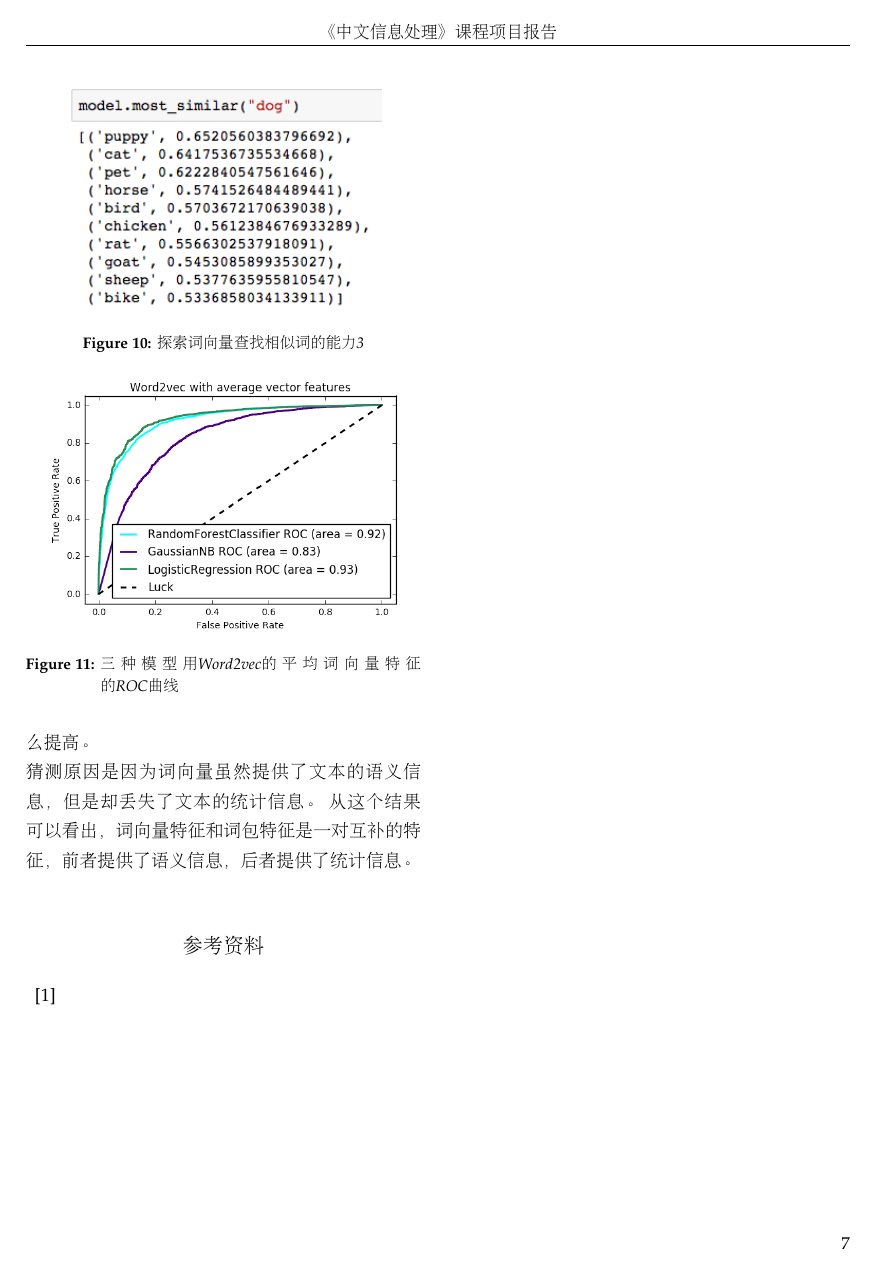
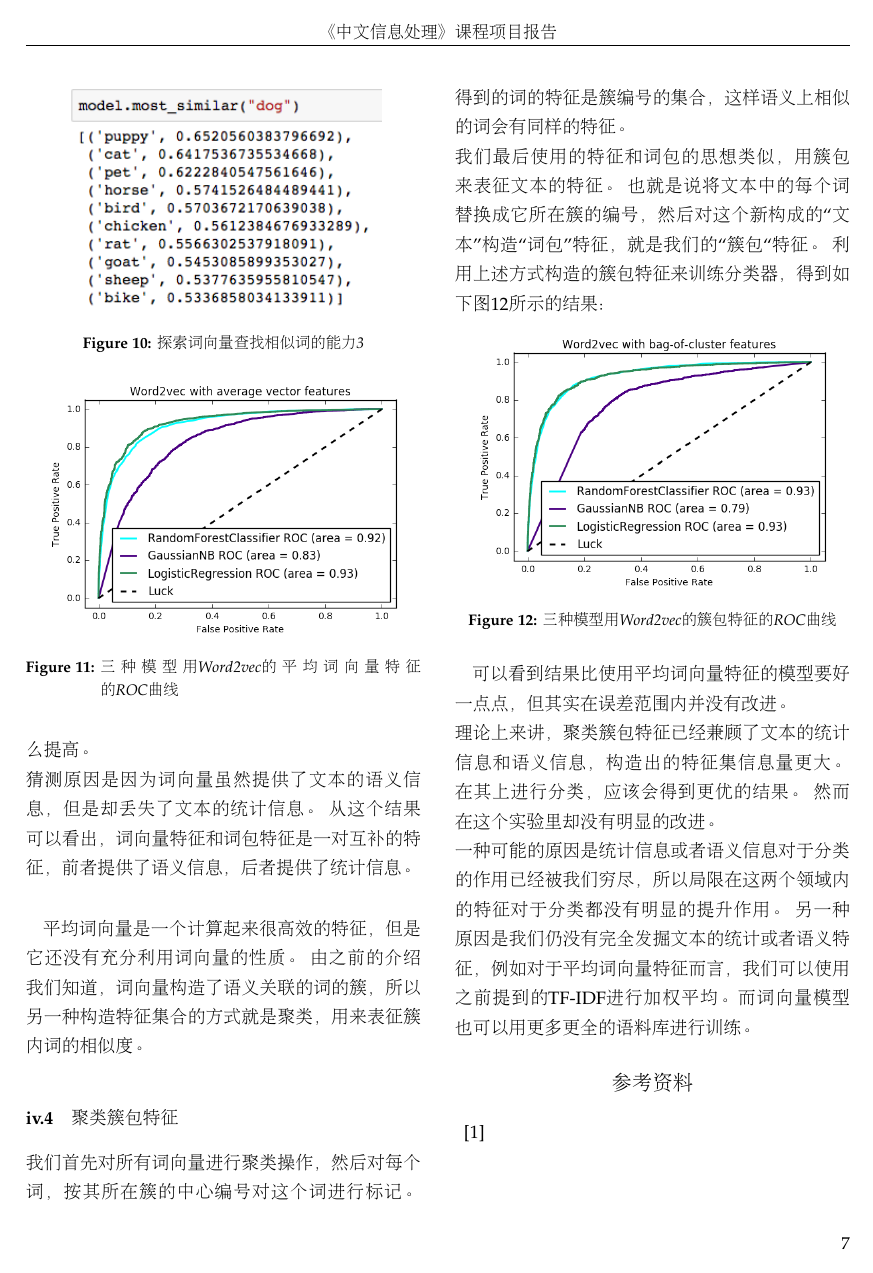
Before and after one commit to Sorosliu1029/Natural_Language_Processing, a LaTeX document (report/sentiment_analysis.tex, which reads report/sections/process.tex, report/sections/process_word2vec_cluster.tex): page 7 of 7. Compiled offline with pdfLaTeX.

Commit message:
finish word2vec clustering feature

```diff
--- a/report/sections/process.tex
+++ b/report/sections/process.tex
@@ -105,3 +105,8 @@ K次交叉验证的好处在于可以同时重复使用随机产生的子样本
  在训练完词向量模型之后，我们要使用这个词向量模型来构造评论语料库的特征。
 
  \input{sections/process_word2vec_average.tex}
+
+ 平均词向量是一个计算起来很高效的特征，但是它还没有充分利用词向量的性质。
+ 由之前的介绍我们知道，词向量构造了语义关联的词的簇，所以另一种构造特征集合的方式就是聚类，用来表征簇内词的相似度。
+
+ \input{sections/process_word2vec_cluster.tex}
--- /dev/null
+++ b/report/sections/process_word2vec_cluster.tex
@@ -0,0 +1,19 @@
+\subsubsection{聚类簇包特征}
+我们首先对所有词向量进行聚类操作，然后对每个词，按其所在簇的中心编号对这个词进行标记。
+得到的词的特征是簇编号的集合，这样语义上相似的词会有同样的特征。\\
+我们最后使用的特征和词包的思想类似，用簇包来表征文本的特征。
+也就是说将文本中的每个词替换成它所在簇的编号，然后对这个新构成的“文本”构造“词包”特征，就是我们的“簇包“特征。
+利用上述方式构造的簇包特征来训练分类器，得到如下图\ref{fig:3cword2veccluster}所示的结果：
+\begin{figure}[h]
+\centering
+\includegraphics[width=0.9\linewidth]{3c_word2vec_cluster}
+\caption[word2vec_cluster]{三种模型用Word2vec的簇包特征的ROC曲线}
+\label{fig:3cword2veccluster}
+\end{figure}
+
+可以看到结果比使用平均词向量特征的模型要好一点点，但其实在误差范围内并没有改进。\\
+理论上来讲，聚类簇包特征已经兼顾了文本的统计信息和语义信息，构造出的特征集信息量更大。
+在其上进行分类，应该会得到更优的结果。
+然而在这个实验里却没有明显的改进。\\
+一种可能的原因是统计信息或者语义信息对于分类的作用已经被我们穷尽，所以局限在这两个领域内的特征对于分类都没有明显的提升作用。
+另一种原因是我们仍没有完全发掘文本的统计或者语义特征，例如对于平均词向量特征而言，我们可以使用之前提到的TF-IDF进行加权平均。而词向量模型也可以用更多更全的语料库进行训练。
```
Also changed, not shown: report/sections/process_word2vec_average.tex (+1 -1 lines), report/3c_word2vec_cluster.png (added), 1 other file.
